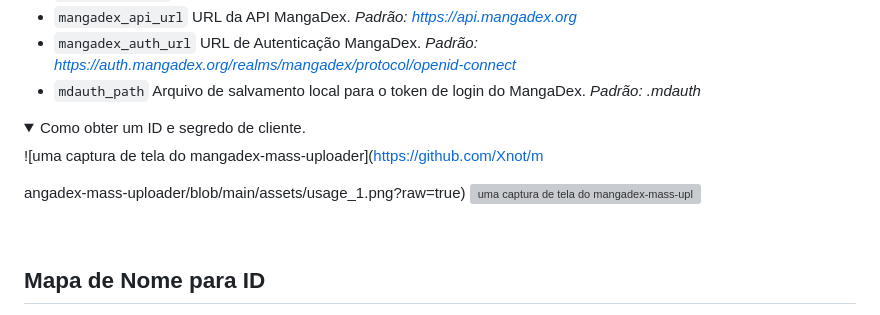
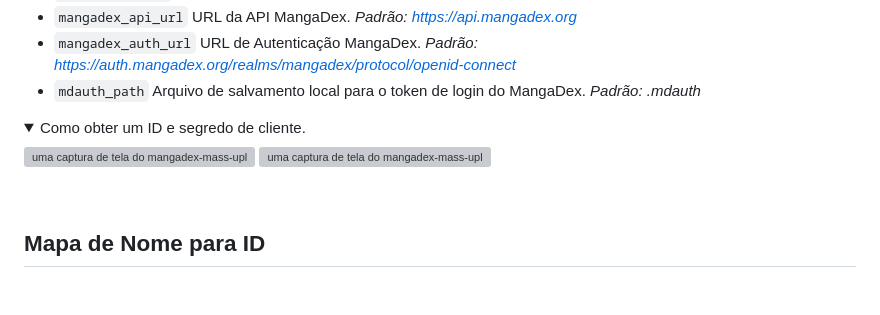
Before and after one commit to ArdaxHz/mupl, a Markdown page: doc/readme.pt-br.md, the part around the change. GitHub-like rendering; folded sections open; blank space fills up the shorter version; grey boxes are pictures that could not be loaded.

Commit message:
Fix readme.pt-br.md

```diff
--- a/doc/readme.pt-br.md
+++ b/doc/readme.pt-br.md
@@ -126,9 +126,7 @@ Copie e remova o `.example` de `config.json.example` para começar a usar o arqu
 <details>
   <summary>Como obter um ID e segredo de cliente.</summary>
 
-  ![uma captura de tela do mangadex-mass-uploader](https://github.com/Xnot/m
-
-angadex-mass-uploader/blob/main/assets/usage_1.png?raw=true)
+  ![uma captura de tela do mangadex-mass-uploader](https://github.com/Xnot/mangadex-mass-uploader/blob/main/assets/usage_1.png?raw=true)
   ![uma captura de tela do mangadex-mass-uploader](https://github.com/Xnot/mangadex-mass-uploader/blob/main/assets/usage_2.png?raw=true)
 </details>
 <br />
```
